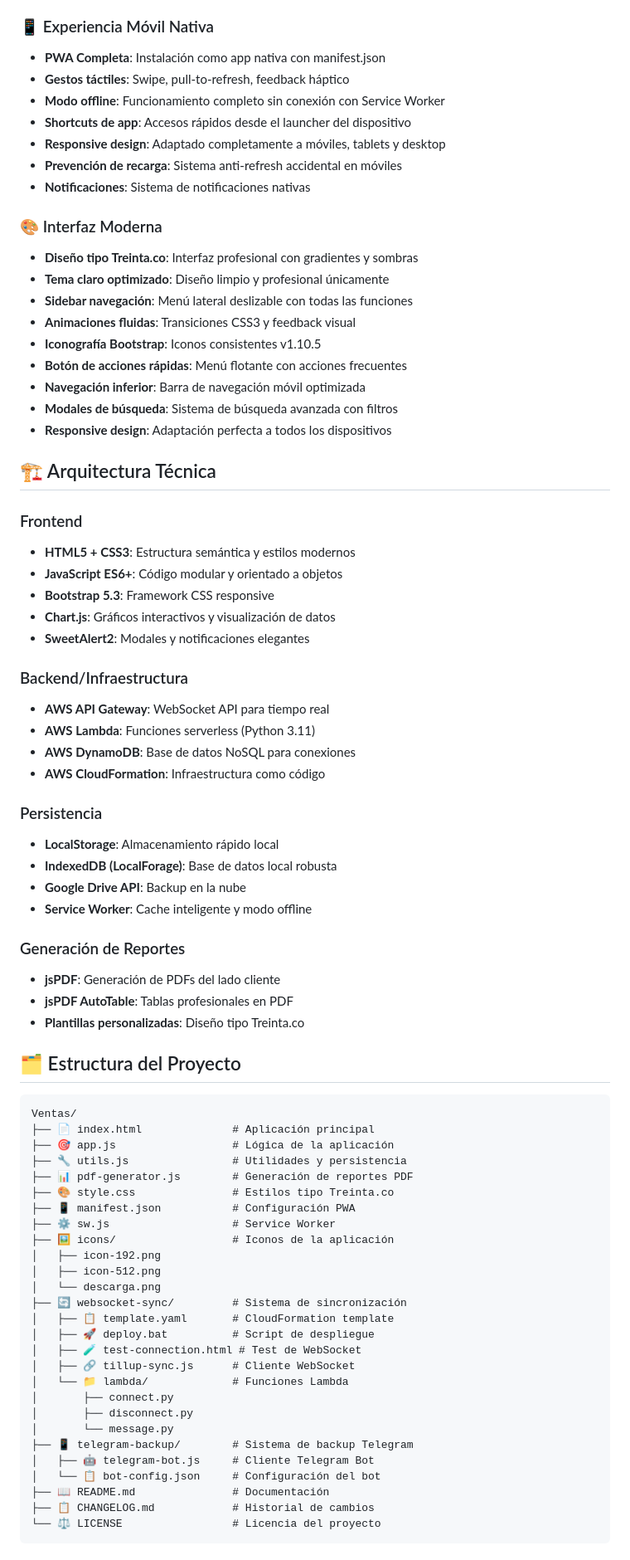
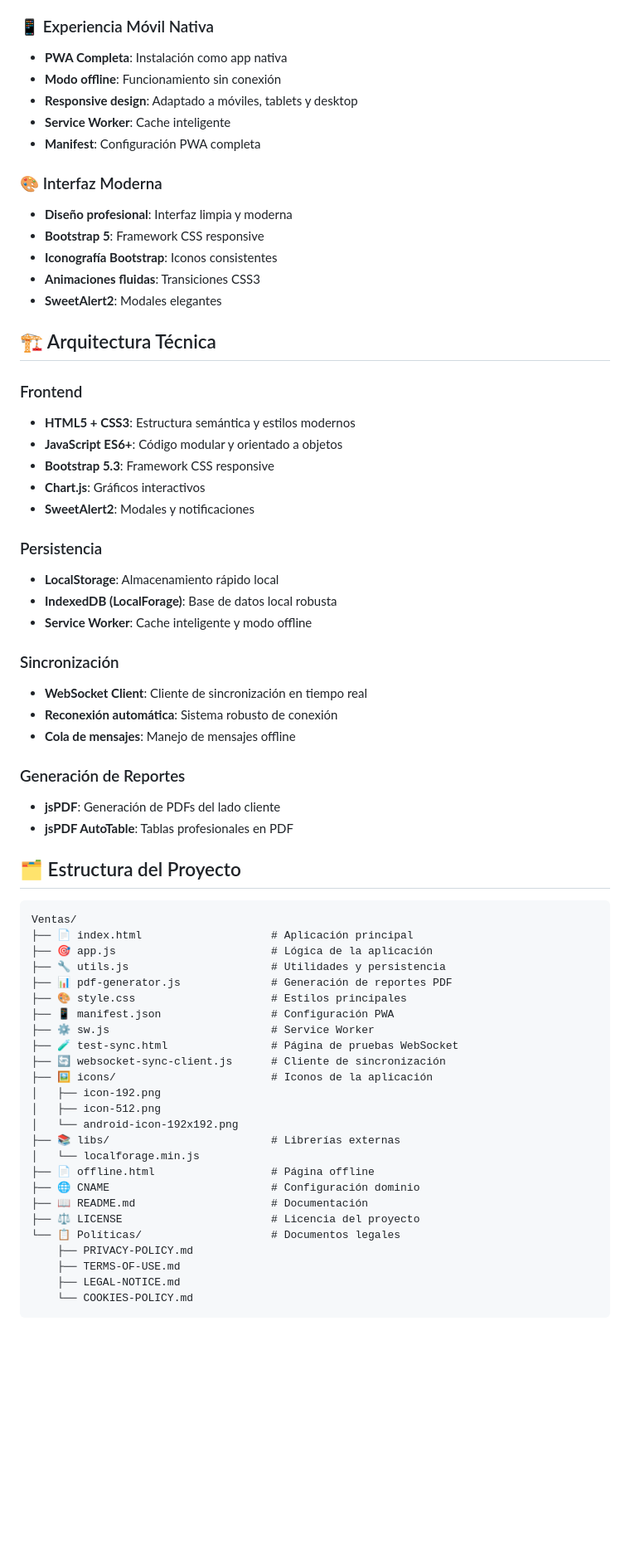
Before and after one commit to ivanbj96/Ventas, a Markdown page: README.md, the part around one of its changes. Shown at 83% size. Rendered like a GitHub page; blank space fills up the shorter version.

````diff
--- a/README.md
+++ b/README.md
@@ -65,23 +44,17 @@ TillUp es una aplicación web progresiva (PWA) completa para la gestión integra
 
 ### 📱 Experiencia Móvil Nativa
-- **PWA Completa**: Instalación como app nativa con manifest.json
-- **Gestos táctiles**: Swipe, pull-to-refresh, feedback háptico
-- **Modo offline**: Funcionamiento completo sin conexión con Service Worker
-- **Shortcuts de app**: Accesos rápidos desde el launcher del dispositivo
-- **Responsive design**: Adaptado completamente a móviles, tablets y desktop
-- **Prevención de recarga**: Sistema anti-refresh accidental en móviles
-- **Notificaciones**: Sistema de notificaciones nativas
+- **PWA Completa**: Instalación como app nativa
+- **Modo offline**: Funcionamiento sin conexión
+- **Responsive design**: Adaptado a móviles, tablets y desktop
+- **Service Worker**: Cache inteligente
+- **Manifest**: Configuración PWA completa
 
 ### 🎨 Interfaz Moderna
-- **Diseño tipo Treinta.co**: Interfaz profesional con gradientes y sombras
-- **Tema claro optimizado**: Diseño limpio y profesional únicamente
-- **Sidebar navegación**: Menú lateral deslizable con todas las funciones
-- **Animaciones fluidas**: Transiciones CSS3 y feedback visual
-- **Iconografía Bootstrap**: Iconos consistentes v1.10.5
-- **Botón de acciones rápidas**: Menú flotante con acciones frecuentes
-- **Navegación inferior**: Barra de navegación móvil optimizada
-- **Modales de búsqueda**: Sistema de búsqueda avanzada con filtros
-- **Responsive design**: Adaptación perfecta a todos los dispositivos
+- **Diseño profesional**: Interfaz limpia y moderna
+- **Bootstrap 5**: Framework CSS responsive
+- **Iconografía Bootstrap**: Iconos consistentes
+- **Animaciones fluidas**: Transiciones CSS3
+- **SweetAlert2**: Modales elegantes
 
 ## 🏗️ Arquitectura Técnica
 
@@ -89,55 +62,50 @@ TillUp es una aplicación web progresiva (PWA) completa para la gestión integra
 - **HTML5 + CSS3**: Estructura semántica y estilos modernos
 - **JavaScript ES6+**: Código modular y orientado a objetos
 - **Bootstrap 5.3**: Framework CSS responsive
-- **Chart.js**: Gráficos interactivos y visualización de datos
-- **SweetAlert2**: Modales y notificaciones elegantes
-
-### Backend/Infraestructura
-- **AWS API Gateway**: WebSocket API para tiempo real
-- **AWS Lambda**: Funciones serverless (Python 3.11)
-- **AWS DynamoDB**: Base de datos NoSQL para conexiones
-- **AWS CloudFormation**: Infraestructura como código
+- **Chart.js**: Gráficos interactivos
+- **SweetAlert2**: Modales y notificaciones
 
 ### Persistencia
 - **LocalStorage**: Almacenamiento rápido local
 - **IndexedDB (LocalForage)**: Base de datos local robusta
-- **Google Drive API**: Backup en la nube
 - **Service Worker**: Cache inteligente y modo offline
+
+### Sincronización
+- **WebSocket Client**: Cliente de sincronización en tiempo real
+- **Reconexión automática**: Sistema robusto de conexión
+- **Cola de mensajes**: Manejo de mensajes offline
 
 ### Generación de Reportes
 - **jsPDF**: Generación de PDFs del lado cliente
 - **jsPDF AutoTable**: Tablas profesionales en PDF
-- **Plantillas personalizadas**: Diseño tipo Treinta.co
 
 ## 🗂️ Estructura del Proyecto
 
 ```
 Ventas/
-├── 📄 index.html              # Aplicación principal
-├── 🎯 app.js                  # Lógica de la aplicación
-├── 🔧 utils.js                # Utilidades y persistencia
-├── 📊 pdf-generator.js        # Generación de reportes PDF
-├── 🎨 style.css               # Estilos tipo Treinta.co
-├── 📱 manifest.json           # Configuración PWA
-├── ⚙️ sw.js                   # Service Worker
-├── 🖼️ icons/                  # Iconos de la aplicación
+├── 📄 index.html                    # Aplicación principal
+├── 🎯 app.js                        # Lógica de la aplicación
+├── 🔧 utils.js                      # Utilidades y persistencia
+├── 📊 pdf-generator.js              # Generación de reportes PDF
+├── 🎨 style.css                     # Estilos principales
+├── 📱 manifest.json                 # Configuración PWA
+├── ⚙️ sw.js                         # Service Worker
+├── 🧪 test-sync.html                # Página de pruebas WebSocket
+├── 🔄 websocket-sync-client.js      # Cliente de sincronización
+├── 🖼️ icons/                        # Iconos de la aplicación
 │   ├── icon-192.png
 │   ├── icon-512.png
-│   └── descarga.png
-├── 🔄 websocket-sync/         # Sistema de sincronización
-│   ├── 📋 template.yaml       # CloudFormation template
-│   ├── 🚀 deploy.bat          # Script de despliegue
-│   ├── 🧪 test-connection.html # Test de WebSocket
-│   ├── 🔗 tillup-sync.js      # Cliente WebSocket
-│   └── 📁 lambda/             # Funciones Lambda
-│       ├── connect.py
-│       ├── disconnect.py
-│       └── message.py
-├── 📱 telegram-backup/        # Sistema de backup Telegram
-│   ├── 🤖 telegram-bot.js     # Cliente Telegram Bot
-│   └── 📋 bot-config.json     # Configuración del bot
-├── 📖 README.md               # Documentación
-├── 📋 CHANGELOG.md            # Historial de cambios
-└── ⚖️ LICENSE                 # Licencia del proyecto
+│   └── android-icon-192x192.png
+├── 📚 libs/                         # Librerías externas
+│   └── localforage.min.js
+├── 📄 offline.html                  # Página offline
+├── 🌐 CNAME                         # Configuración dominio
+├── 📖 README.md                     # Documentación
+├── ⚖️ LICENSE                       # Licencia del proyecto
+└── 📋 Políticas/                    # Documentos legales
+    ├── PRIVACY-POLICY.md
+    ├── TERMS-OF-USE.md
+    ├── LEGAL-NOTICE.md
+    └── COOKIES-POLICY.md
 ```
 
````
Also changed, not shown: other parts of README.md (+75 -109 lines).
